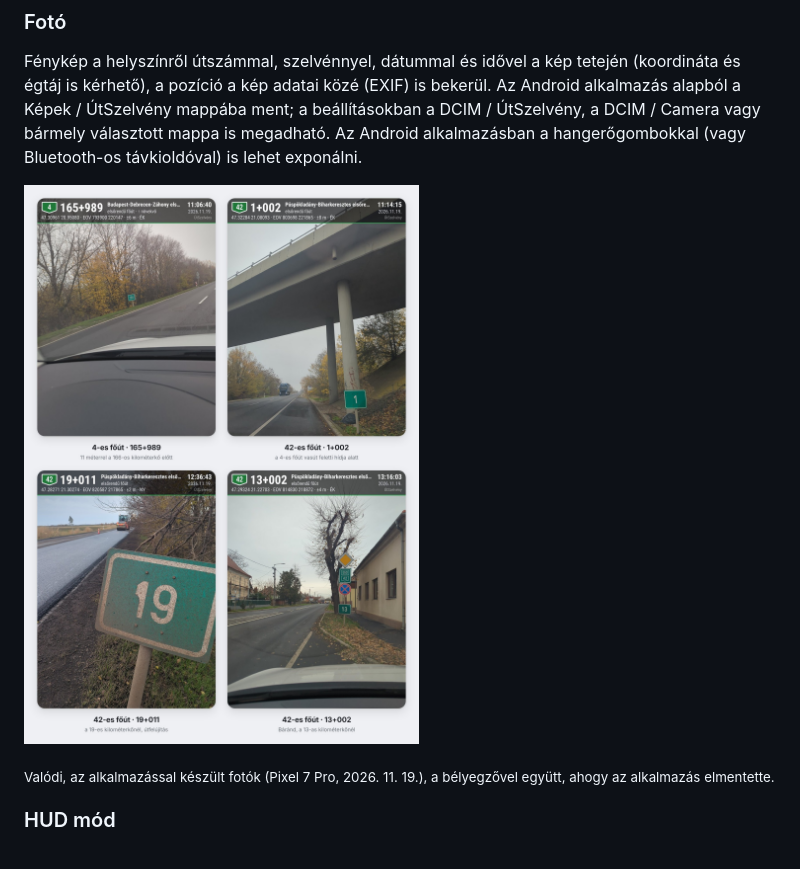
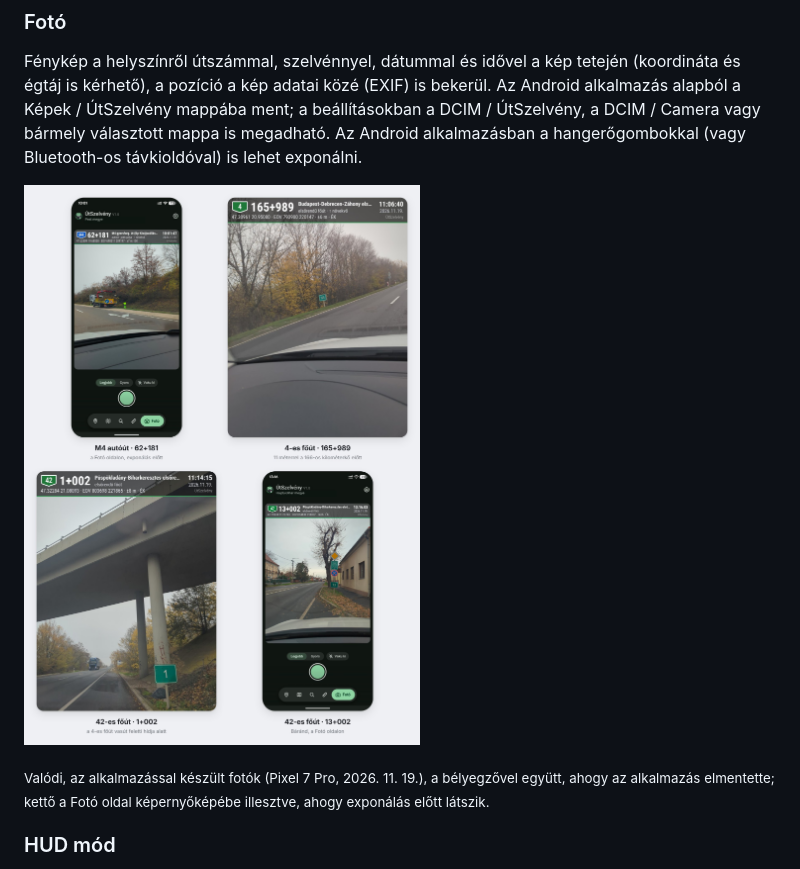
Before and after one commit to schafler55/utszelveny, a Markdown page: README.md, the part around the change. Drawn GitHub-style; pictures changed too: screenshots/foto.jpg.

Commit message:
README: new Fotó picture (M4 photo added, two photos shown on the Fotó page)
Co-Authored-By: Claude Opus 5.5 <noreply@anthropic.com>
Claude-Session: https://claude.ai/code/session_01CBoidU9uqfcnZhFnBtYf3G

```diff
--- a/README.md
+++ b/README.md
@@ -56,7 +56,7 @@ Az Android alkalmazásban a hangerőgombokkal (vagy Bluetooth-os távkioldóval)
 
 ![Fotó funkció – valódi fotók](screenshots/foto.jpg)
 
-<sub>Valódi, az alkalmazással készült fotók (Pixel 7 Pro, 2026. 11. 19.), a bélyegzővel együtt, ahogy az alkalmazás elmentette.</sub>
+<sub>Valódi, az alkalmazással készült fotók (Pixel 7 Pro, 2026. 11. 19.), a bélyegzővel együtt, ahogy az alkalmazás elmentette; kettő a Fotó oldal képernyőképébe illesztve, ahogy exponálás előtt látszik.</sub>
 
 ### HUD mód
 A műszerfalra fektetett telefon képe a szélvédőn tükröződik: fekete háttér, nagy, fényes útszám és szelvény,
```
